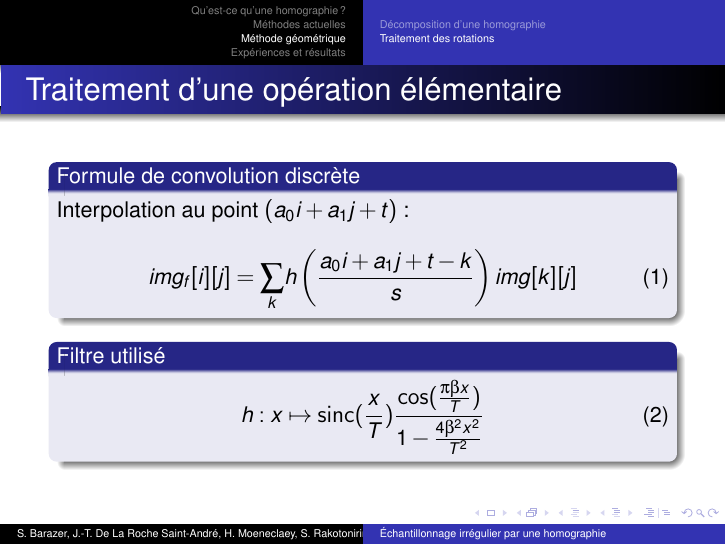
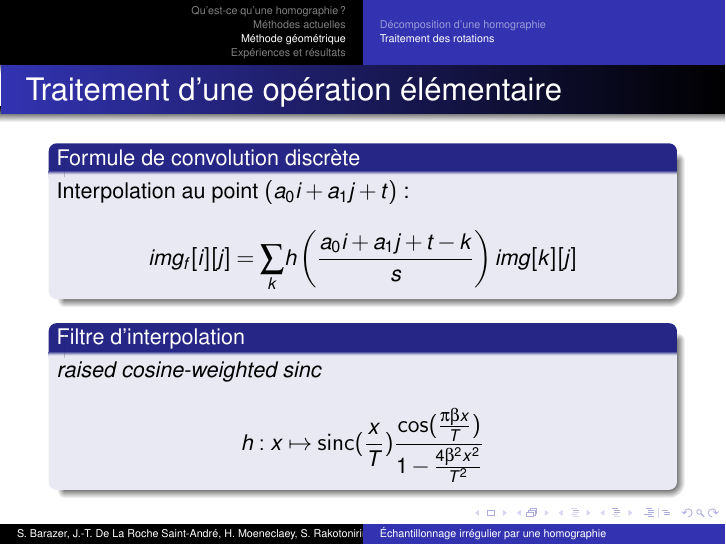
Before and after one commit to hugomoe/presentration_mi_parcours, LaTeX slides (10h05_Barazer_De_La_Roche_Saint-André_Moeneclaey_Rakotonirina-Ricquebourg.tex): page 18 of 26. Compiled offline with pdfLaTeX.

Commit message:
Update 10h05_Barazer_De_La_Roche_Saint-André_Moeneclaey_Rakotonirina-Ricquebourg.tex

```diff
--- a/10h05_Barazer_De_La_Roche_Saint-André_Moeneclaey_Rakotonirina-Ricquebourg.tex
+++ b/10h05_Barazer_De_La_Roche_Saint-André_Moeneclaey_Rakotonirina-Ricquebourg.tex
@@ -322,19 +322,20 @@ $\ra$ trois étapes :
 
 \begin{block}{Formule de convolution discrète}
 Interpolation au point $ (a_0i+a_1j+t)$ :
-\begin{equation}
+	\begin{equation*}
 	img_f[i][j] = \displaystyle{\sum_k}h\left(\frac{a_0i+a_1j+t-k}{s}\right)img[k][j]
 	\label{formule_convolution_discrete}
-	\end{equation}
+	\end{equation*}
 
 \end{block}
 
 
-\begin{block}{Filtre utilisé}
-\begin{equation}
+\begin{block}{Filtre d'interpolation }
+	 \emph{raised cosine-weighted sinc}
+	\begin{equation*}
 	h : x \mapsto \sinc(\frac{x}{T})\frac{\cos(\frac{\pi\beta x}{T})}{1-\frac{4\beta^2x^2}{T^2}}
 	\label{szeliski_definition_raisedCosineWeightedSinc}
-	\end{equation}
+	\end{equation*}
 \end{block}
 
 \end{frame}
```
